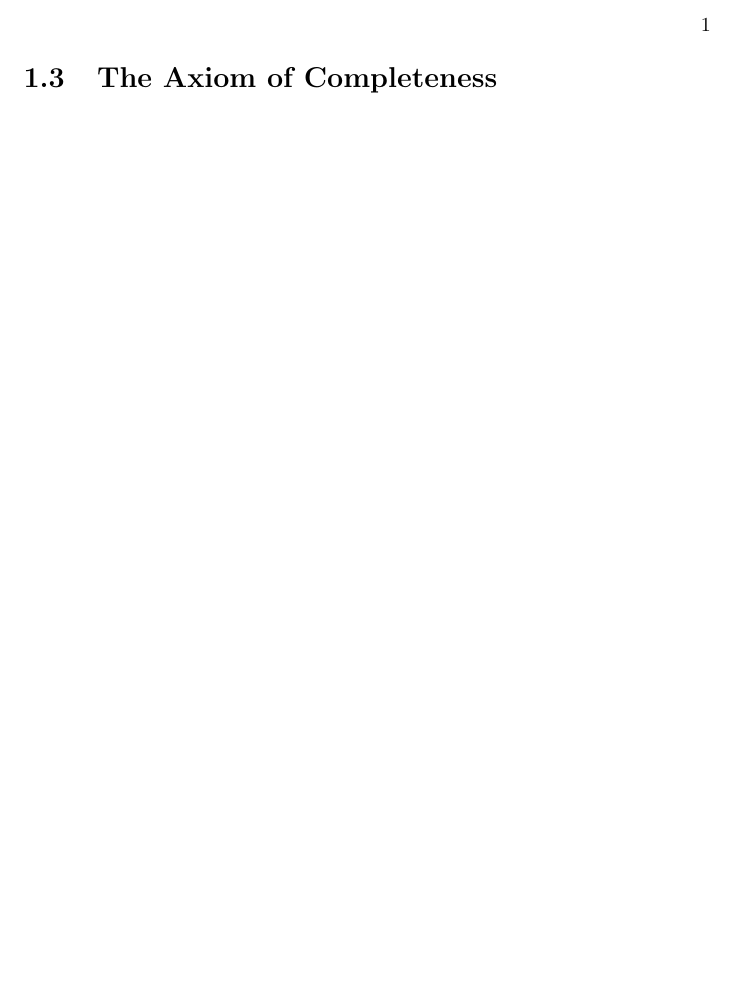
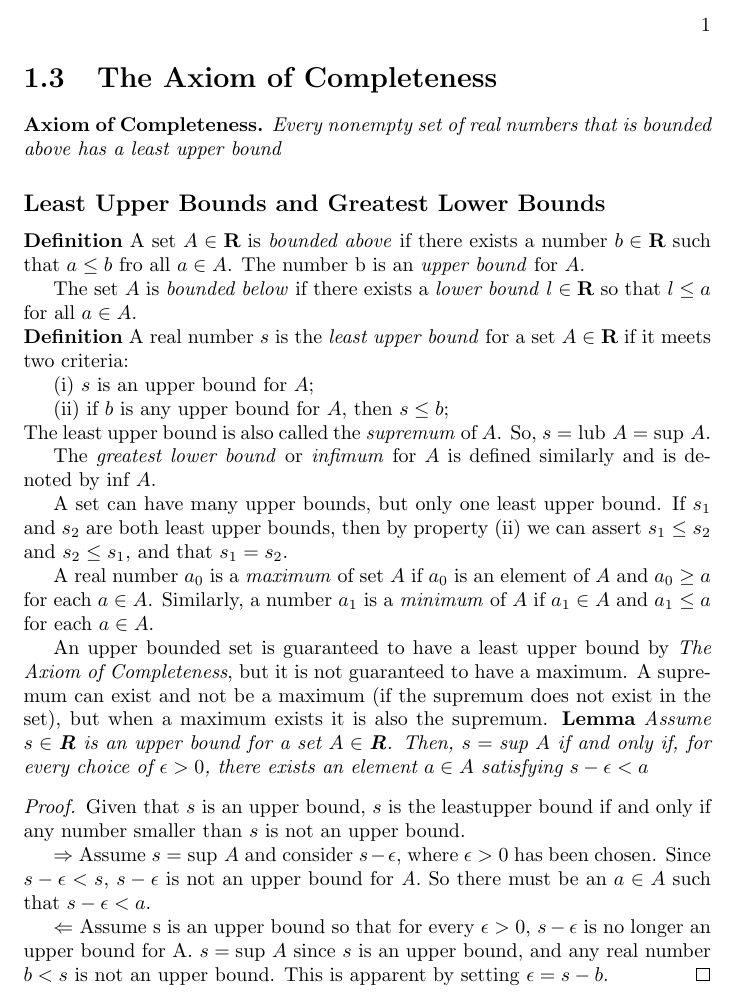
Before and after one commit to rishavb123/Analysis, a LaTeX book (notes/chapter_1/section_1.3/notes.tex, which reads notes/chapter_1/section_1.3/source.tex): part of the page, cut so that both start at the same text, the shorter picture padded with empty space. Compiled offline with pdfLaTeX.

Commit message:
took notes on section 1.3

```diff
--- a/notes/chapter_1/section_1.3/source.tex
+++ b/notes/chapter_1/section_1.3/source.tex
@@ -1 +1,20 @@
 \section{The Axiom of Completeness}
+    \textbf{Axiom of Completeness.} \textit{Every nonempty set of real numbers that is bounded above has a least upper bound}
+    \subsection*{Least Upper Bounds and Greatest Lower Bounds}
+        \textbf{Definition} A set $A \in \textbf{R}$ is \textit{bounded above} if there exists a number $b \in \textbf{R}$ such that $a \leq b$ fro all $a \in A$. The number b is an \textit{upper bound} for $A$.
+        \newline \indent The set $A$ is \textit{bounded below} if there exists a \textit{lower bound} $l \in \textbf{R}$ so that $l \leq a$ for all $a \in A$.
+        \newline \textbf{Definition} A real number $s$ is the \textit{least upper bound} for a set $A \in \textbf{R}$ if it meets two criteria:
+        \newline \indent (i) $s$ is an upper bound for $A$;
+        \newline \indent (ii) if $b$ is any upper bound for $A$, then $s \leq b$;
+        \newline
+        The least upper bound is also called the \textit{supremum} of $A$. So, $s = \text{lub } A = \text{sup } A$.
+        \newline \indent The \textit{greatest lower bound} or \textit{infimum} for $A$ is defined similarly and is denoted by inf $A$.
+        \newline \indent A set can have many upper bounds, but only one least upper bound. If $s_1$ and $s_2$ are both least upper bounds, then by property (ii) we can assert $s_1 \leq s_2$ and $s_2 \leq s_1$, and that $s_1 = s_2$.
+        \newline \indent A real number $a_0$ is a \textit{maximum} of set $A$ if $a_0$ is an element of $A$ and $a_0 \geq a$ for each $a \in A$. Similarly, a number $a_1$ is a \textit{minimum} of $A$ if $a_1 \in A$ and $a_1 \leq a$ for each $a \in A$.
+        \newline \indent An upper bounded set is guaranteed to have a least upper bound by \textit{The Axiom of Completeness}, but it is not guaranteed to have a maximum. A supremum can exist and not be a maximum (if the supremum does not exist in the set), but when a maximum exists it is also the supremum.
+        \textbf{Lemma} \textit{Assume $s \in \textbf{R}$ is an upper bound for a set $A \in \textbf{R}$. Then, $s = \text{sup } A$ if and only if, for every choice of $\epsilon > 0$, there exists an element $a \in A$ satisfying $s - \epsilon < a$}
+        \begin{proof}
+            Given that $s$ is an upper bound, $s$ is the leastupper bound if and only if any number smaller than $s$ is not an upper bound.
+            \newline \indent $\Rightarrow$ Assume $s = \text{sup } A$ and consider $s - \epsilon$, where $\epsilon > 0$ has been chosen. Since $s - \epsilon < s$, $s - \epsilon$ is not an upper bound for \textit{A}. So there must be an $a \in A$ such that $s - \epsilon < a$.
+            \newline \indent $\Leftarrow$ Assume s is an upper bound so that for every $\epsilon > 0$, $s - \epsilon$ is no longer an upper bound for A. $s = \text{sup } A$ since $s$ is an upper bound, and any real number $b < s$ is not an upper bound. This is apparent by setting $\epsilon = s - b$.
+        \end{proof}
```
Also changed, not shown: notes/chapter_1/section_1.3/notes.pdf, 1 other file.
